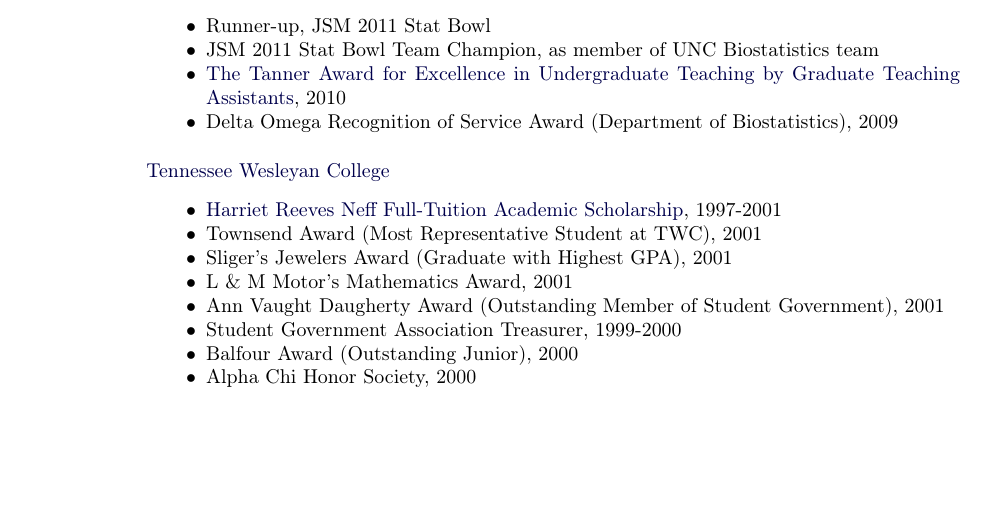
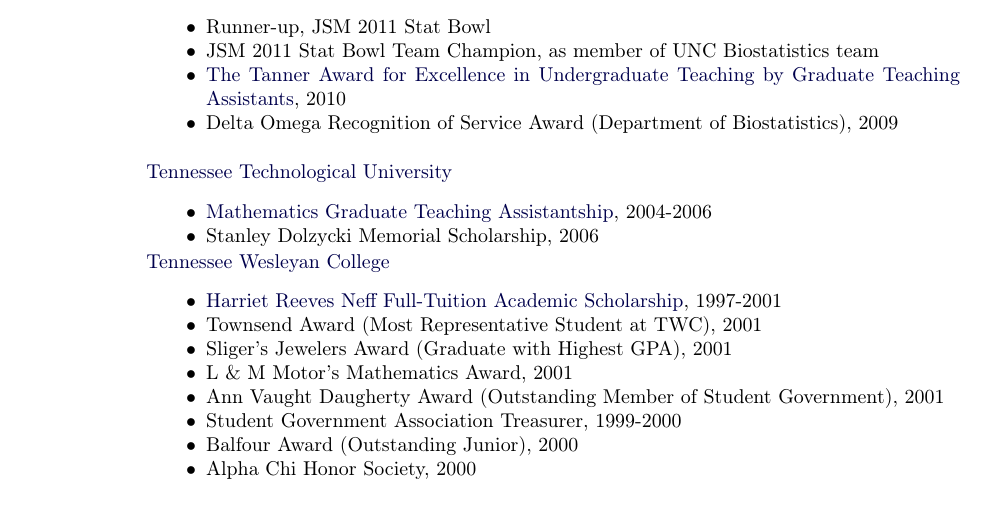
Before and after one commit to DustinMLong/CV-Wake-Format, a LaTeX CV (CV.tex): part of page 2 of 7, cut so that both start at the same text, the shorter picture padded with empty space. Compiled offline with pdfLaTeX.

Commit message:
Updates from Overleaf

```diff
--- a/CV.tex
+++ b/CV.tex
@@ -552,15 +552,15 @@
 
 \blankline
 
-%\href{http://www.tntech.edu/math/home/}{Tennessee Technological University}
-%\begin{outerlist}
-%\item[]
-%\begin{innerlist}
-%\item \href{http://www.math.tntech.edu/graduate.html#assistantships}
-%           {Mathematics Graduate Teaching Assistantship}, 2004-2006
-%\item Stanley Dolzycki Memorial Scholarship, 2006
-%\end{innerlist}
-%\end{outerlist}
+\href{http://www.tntech.edu/math/home/}{Tennessee Technological University}
+\begin{outerlist}
+\item[]
+\begin{innerlist}
+\item \href{http://www.math.tntech.edu/graduate.html#assistantships}
+           {Mathematics Graduate Teaching Assistantship}, 2004-2006
+\item Stanley Dolzycki Memorial Scholarship, 2006
+\end{innerlist}
+\end{outerlist}
 
 
 
```
